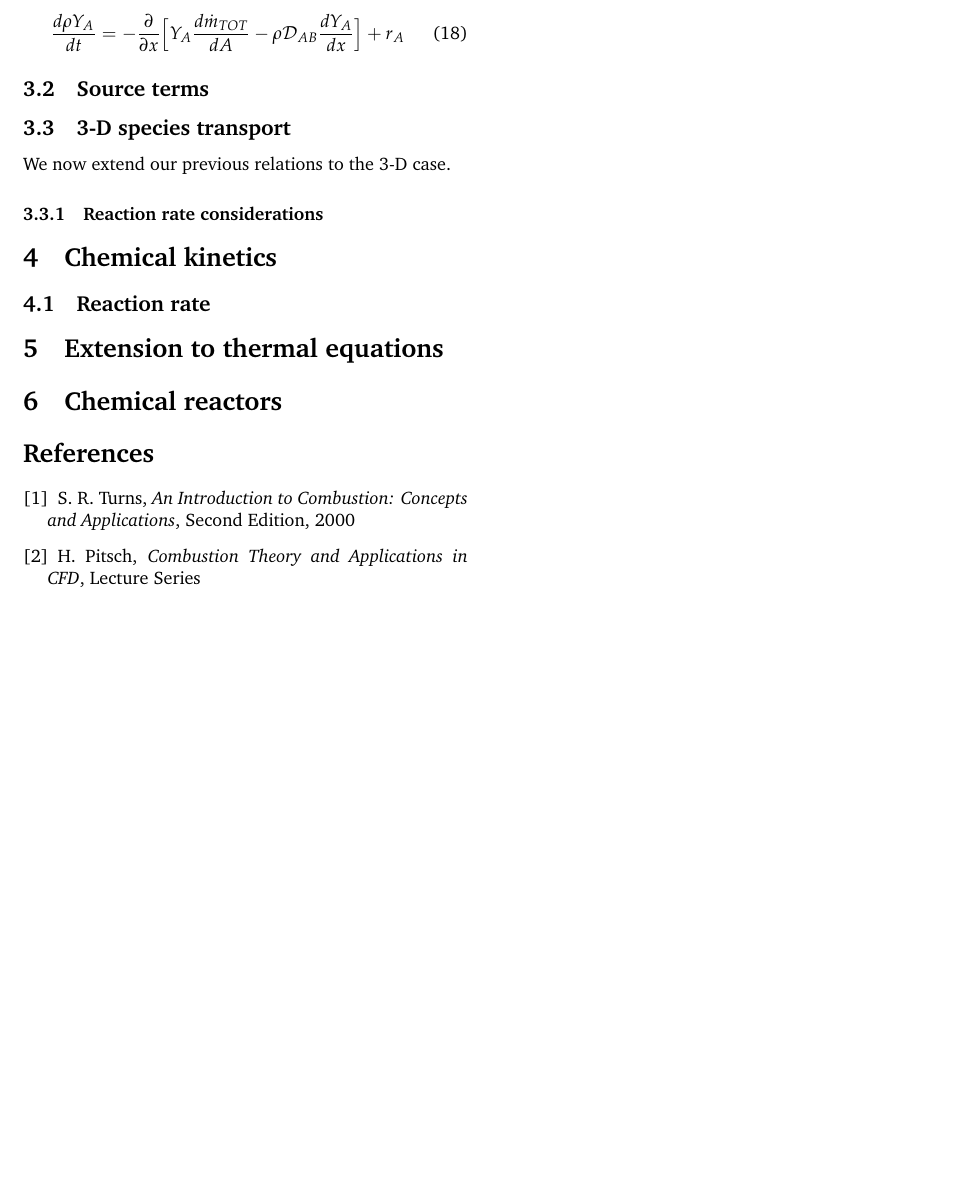
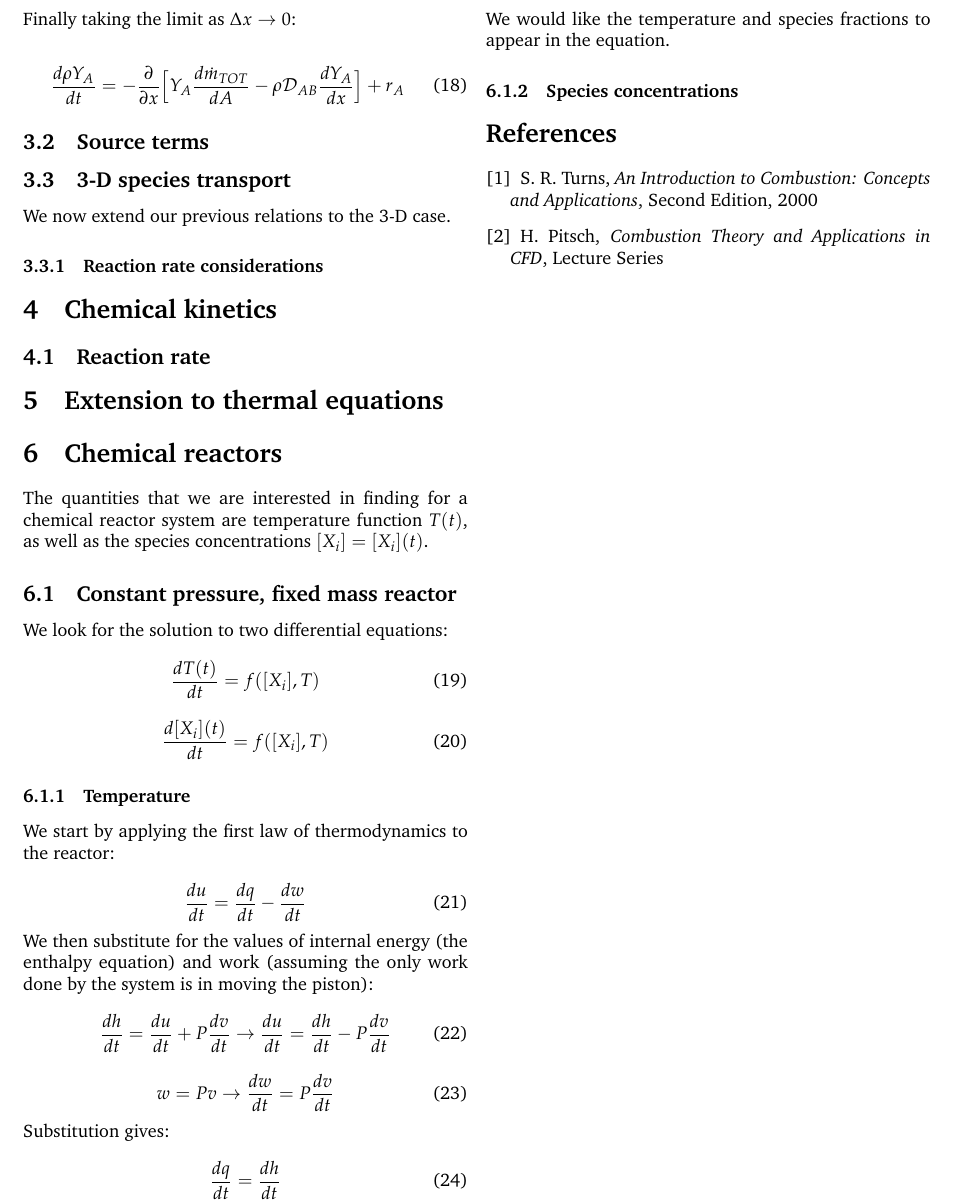
Before and after one commit to kamilazdybal/ulb-atm-phd, a LaTeX document (combustion/c-c-n.tex): part of page 4 of 4, cut at the place of the change, the shorter picture padded with empty space. Compiled offline with pdfLaTeX; a LaTeX package or settings file that is missing is left out.

Commit message:
Combustion notes updates

```diff
--- a/combustion/c-c-n.tex
+++ b/combustion/c-c-n.tex
@@ -358,6 +358,50 @@ We now extend our previous relations to the 3-D case.
 
 \section{Chemical reactors}
 
+The quantities that we are interested in finding for a chemical reactor system are temperature function $T(t)$, as well as the species concentrations $[X_i] = [X_i](t)$.
+
+\subsection{Constant pressure, fixed mass reactor}
+
+We look for the solution to two differential equations:
+
+\begin{equation}
+\frac{d T(t)}{dt} = f([X_i], T)
+\end{equation}
+
+\begin{equation}
+\frac{d [X_i](t)}{dt} = f([X_i], T)
+\end{equation}
+
+\subsubsection{Temperature}
+
+We start by applying the first law of thermodynamics to the reactor:
+
+\begin{equation}
+\frac{du}{dt} = \frac{dq}{dt} - \frac{dw}{dt}
+\end{equation}
+
+We then substitute for the values of internal energy (the enthalpy equation) and work (assuming the only work done by the system is in moving the piston):
+
+\begin{equation}
+\frac{dh}{dt} = \frac{du}{dt} + P \frac{dv}{dt} \rightarrow \frac{du}{dt} = \frac{dh}{dt} - P \frac{dv}{dt}
+\end{equation}
+
+\begin{equation}
+w = Pv \rightarrow \frac{d w}{dt} = P \frac{dv}{dt}
+\end{equation}
+
+Substitution gives:
+
+\begin{equation}
+\frac{dq}{dt} = \frac{dh}{dt}
+\end{equation}
+
+We would like the temperature and species fractions to appear in the equation.
+
+\subsubsection{Species concentrations}
+
+
+
 
 
 
```
Also changed, not shown: combustion/c-c-n.pdf, trans-phen/comp-examp-trans-phen.pdf, combustion/c-c-n.tex (4 more changed lines).
